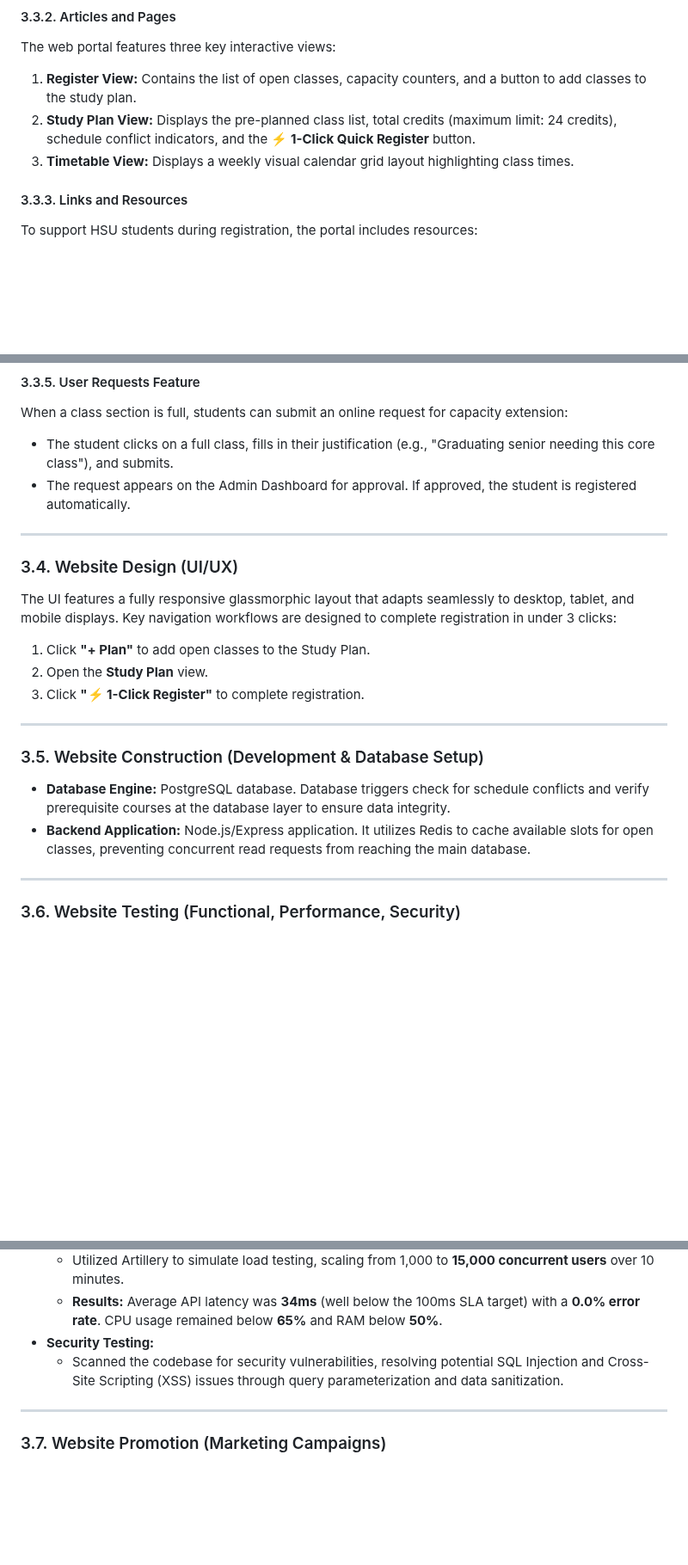
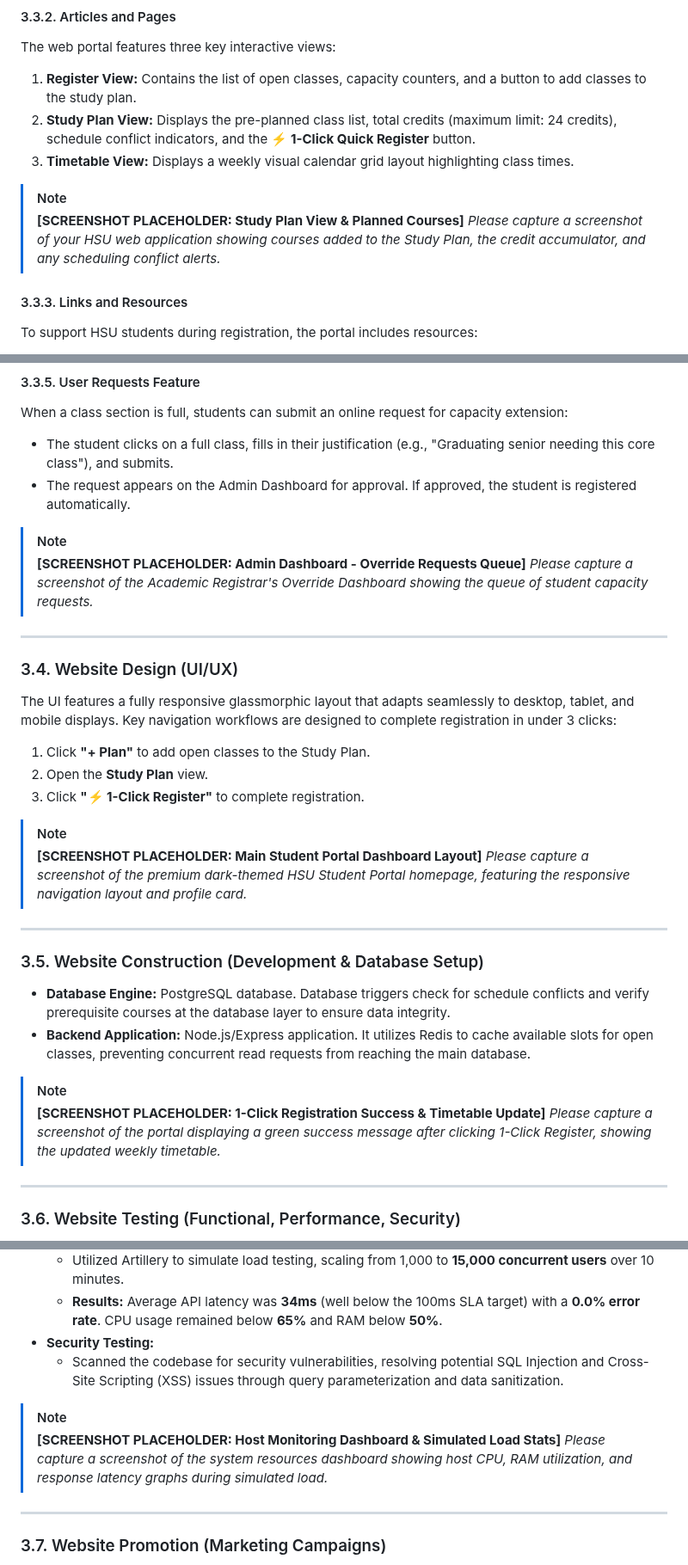
Before and after one commit to DYBInh2k5/Seminar_And_Project_QTDAPM, a Markdown page: Project/project_plan.md, 3 parts joined by grey strips. Shown at 86% size. Rendered like a GitHub page; blank space fills up the shorter version.

Commit message:
Inject screenshot placeholders in project_plan.md

```diff
--- a/Project/project_plan.md
+++ b/Project/project_plan.md
@@ -328,6 +328,10 @@ The web portal features three key interactive views:
 2.  **Study Plan View:** Displays the pre-planned class list, total credits (maximum limit: 24 credits), schedule conflict indicators, and the **⚡ 1-Click Quick Register** button.
 3.  **Timetable View:** Displays a weekly visual calendar grid layout highlighting class times.
 
+> [!NOTE]
+> **[SCREENSHOT PLACEHOLDER: Study Plan View & Planned Courses]**
+> *Please capture a screenshot of your HSU web application showing courses added to the Study Plan, the credit accumulator, and any scheduling conflict alerts.*
+
 #### 3.3.3. Links and Resources
 To support HSU students during registration, the portal includes resources:
 *   An embedded link to the official HSU Academic Regulations and credit rules.
@@ -344,6 +348,10 @@ When a class section is full, students can submit an online request for capacity
 *   The student clicks on a full class, fills in their justification (e.g., "Graduating senior needing this core class"), and submits.
 *   The request appears on the Admin Dashboard for approval. If approved, the student is registered automatically.
 
+> [!NOTE]
+> **[SCREENSHOT PLACEHOLDER: Admin Dashboard - Override Requests Queue]**
+> *Please capture a screenshot of the Academic Registrar's Override Dashboard showing the queue of student capacity requests.*
+
 ---
 
 ### 3.4. Website Design (UI/UX)
@@ -352,11 +360,19 @@ The UI features a fully responsive glassmorphic layout that adapts seamlessly to
 2.  Open the **Study Plan** view.
 3.  Click **"⚡ 1-Click Register"** to complete registration.
 
+> [!NOTE]
+> **[SCREENSHOT PLACEHOLDER: Main Student Portal Dashboard Layout]**
+> *Please capture a screenshot of the premium dark-themed HSU Student Portal homepage, featuring the responsive navigation layout and profile card.*
+
 ---
 
 ### 3.5. Website Construction (Development & Database Setup)
 *   **Database Engine:** PostgreSQL database. Database triggers check for schedule conflicts and verify prerequisite courses at the database layer to ensure data integrity.
 *   **Backend Application:** Node.js/Express application. It utilizes Redis to cache available slots for open classes, preventing concurrent read requests from reaching the main database.
+
+> [!NOTE]
+> **[SCREENSHOT PLACEHOLDER: 1-Click Registration Success & Timetable Update]**
+> *Please capture a screenshot of the portal displaying a green success message after clicking 1-Click Register, showing the updated weekly timetable.*
 
 ---
 
@@ -370,6 +386,10 @@ The team executed a three-stage testing process:
     *   **Results:** Average API latency was **34ms** (well below the 100ms SLA target) with a **0.0% error rate**. CPU usage remained below **65%** and RAM below **50%**.
 *   **Security Testing:**
     *   Scanned the codebase for security vulnerabilities, resolving potential SQL Injection and Cross-Site Scripting (XSS) issues through query parameterization and data sanitization.
+
+> [!NOTE]
+> **[SCREENSHOT PLACEHOLDER: Host Monitoring Dashboard & Simulated Load Stats]**
+> *Please capture a screenshot of the system resources dashboard showing host CPU, RAM utilization, and response latency graphs during simulated load.*
 
 ---
 
```
